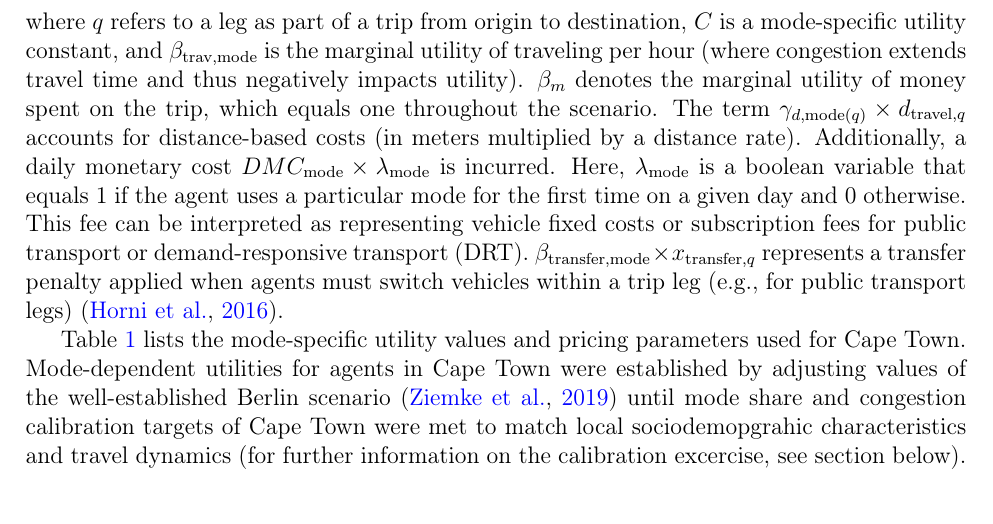
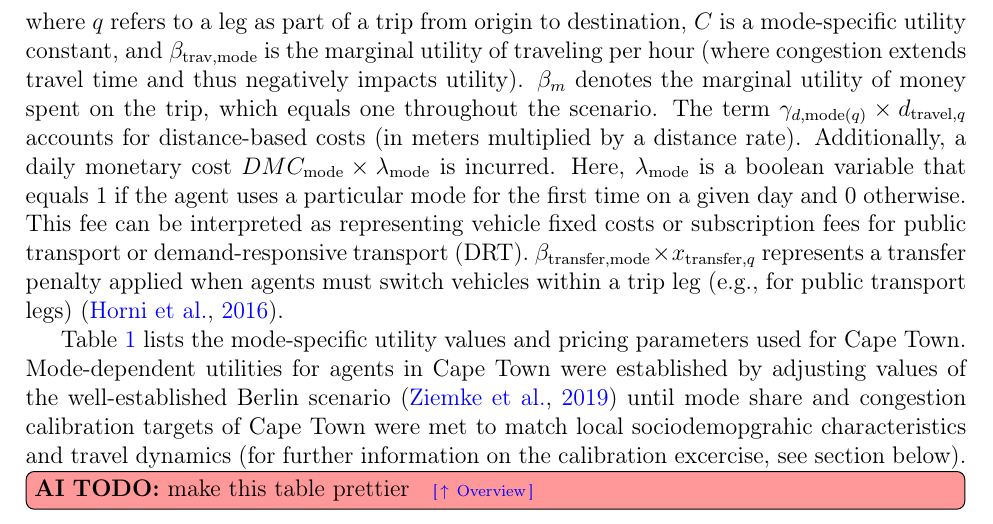
Before and after one commit to p3nt0xide/drt_congestion_capetown, a LaTeX paper (main_single.tex): part of page 12 of 34, cut so that both start at the same text. Compiled offline with pdfLaTeX.

Commit message:
Update on Overleaf.

```diff
--- a/main_single.tex
+++ b/main_single.tex
@@ -507,6 +507,7 @@ $\beta_{\text{transfer},\text{mode}} \times x_{\text{transfer},q}$ represents a
 Table~\ref{Utility values} lists the mode-specific utility values and pricing parameters used for Cape Town.
 Mode-dependent utilities for agents in Cape Town were established by adjusting values of the well-established Berlin scenario \citep{Ziemke.2019} until mode share and congestion calibration targets of Cape Town were met to match local sociodemopgrahic characteristics and travel dynamics (for further information on the calibration excercise, see section below).
 
+\aitodo{make this table prettier}
 \begin{table}[H]
 \centering
 \caption{Varying utility and pricing parameters for different transportation modes available in the simulation.}
```
